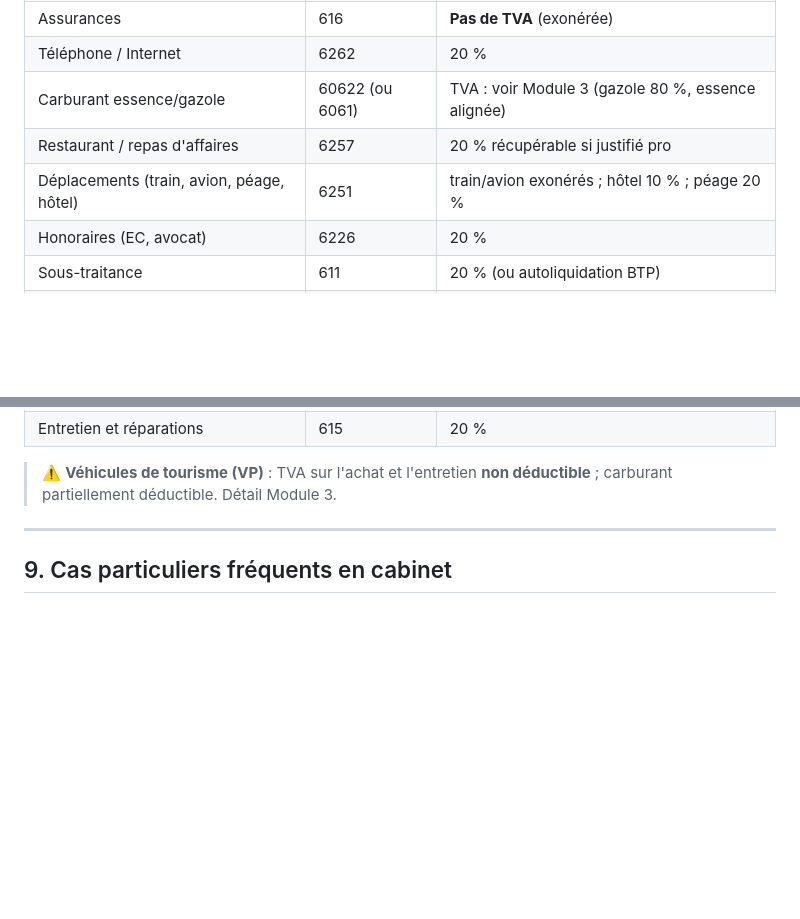
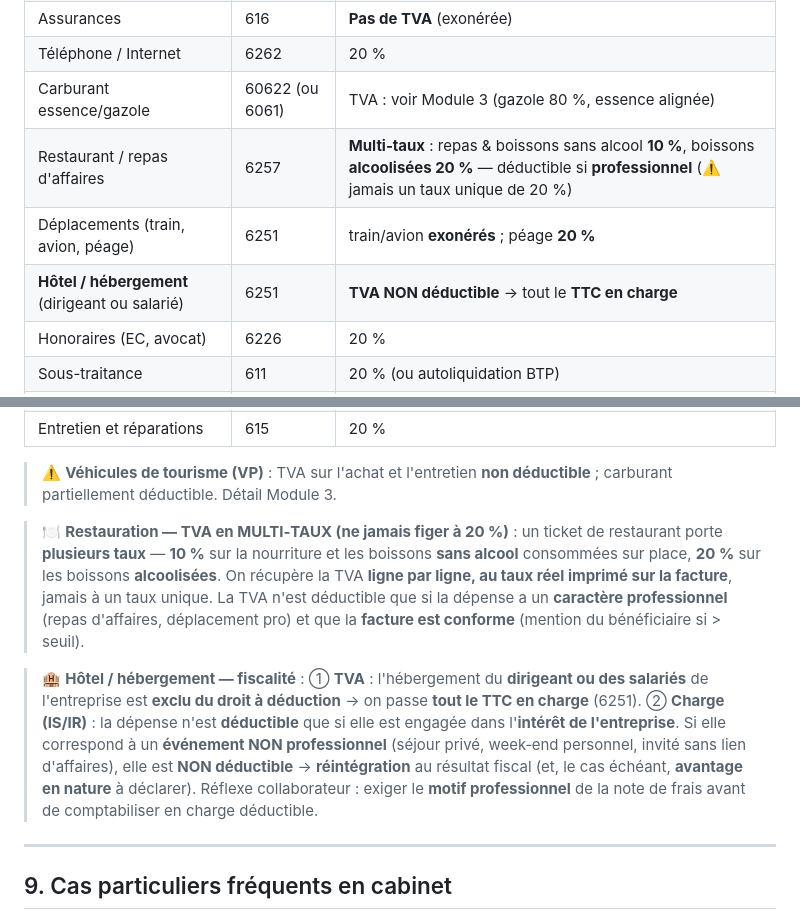
Before and after one commit to FREELANCERMDG/academie-compta-fr, a Markdown page: modules/Module-04-Saisie-comptable-pratique.md, 2 parts joined by grey strips. Drawn GitHub-style; blank space fills up the shorter version.

Commit message:
Module 1 (saisie) : TVA restaurant en multi-taux + fiscalite hotel
- Restaurant : 10% (repas/sans alcool) + 20% (alcools), plus de taux unique 20%
- Hotel/hebergement : TVA non deductible (TTC en charge)
- Precision fiscale : hotel non deductible (IS/IR) si evenement non professionnel -> reintegration

```diff
--- a/modules/Module-04-Saisie-comptable-pratique.md
+++ b/modules/Module-04-Saisie-comptable-pratique.md
@@ -115,8 +115,9 @@ Servent aux écritures qui ne passent pas par achats/ventes/banque : **paie, TVA
 | Assurances | 616 | **Pas de TVA** (exonérée) |
 | Téléphone / Internet | 6262 | 20 % |
 | Carburant essence/gazole | 60622 (ou 6061) | TVA : voir Module 3 (gazole 80 %, essence alignée) |
-| Restaurant / repas d'affaires | 6257 | 20 % récupérable si justifié pro |
-| Déplacements (train, avion, péage, hôtel) | 6251 | train/avion exonérés ; hôtel 10 % ; péage 20 % |
+| Restaurant / repas d'affaires | 6257 | **Multi‑taux** : repas & boissons sans alcool **10 %**, boissons **alcoolisées 20 %** — déductible si **professionnel** (⚠️ jamais un taux unique de 20 %) |
+| Déplacements (train, avion, péage) | 6251 | train/avion **exonérés** ; péage **20 %** |
+| **Hôtel / hébergement** (dirigeant ou salarié) | 6251 | **TVA NON déductible** → tout le **TTC en charge** |
 | Honoraires (EC, avocat) | 6226 | 20 % |
 | Sous-traitance | 611 | 20 % (ou autoliquidation BTP) |
 | Abonnements / logiciels SaaS | 6262 ou 6063 | 20 % (vérifier si fournisseur UE → autoliq.) |
@@ -130,6 +131,10 @@ Servent aux écritures qui ne passent pas par achats/ventes/banque : **paie, TVA
 | Entretien et réparations | 615 | 20 % |
 
 > ⚠️ **Véhicules de tourisme (VP)** : TVA sur l'achat et l'entretien **non déductible** ; carburant partiellement déductible. Détail Module 3.
+
+> 🍽️ **Restauration — TVA en MULTI‑TAUX (ne jamais figer à 20 %)** : un ticket de restaurant porte **plusieurs taux** — **10 %** sur la nourriture et les boissons **sans alcool** consommées sur place, **20 %** sur les boissons **alcoolisées**. On récupère la TVA **ligne par ligne, au taux réel imprimé sur la facture**, jamais à un taux unique. La TVA n'est déductible que si la dépense a un **caractère professionnel** (repas d'affaires, déplacement pro) et que la **facture est conforme** (mention du bénéficiaire si > seuil).
+
+> 🏨 **Hôtel / hébergement — fiscalité** : ① **TVA** : l'hébergement du **dirigeant ou des salariés** de l'entreprise est **exclu du droit à déduction** → on passe **tout le TTC en charge** (6251). ② **Charge (IS/IR)** : la dépense n'est **déductible** que si elle est engagée dans l'**intérêt de l'entreprise**. Si elle correspond à un **événement NON professionnel** (séjour privé, week‑end personnel, invité sans lien d'affaires), elle est **NON déductible** → **réintégration** au résultat fiscal (et, le cas échéant, **avantage en nature** à déclarer). Réflexe collaborateur : exiger le **motif professionnel** de la note de frais avant de comptabiliser en charge déductible.
 
 ---
 
```
